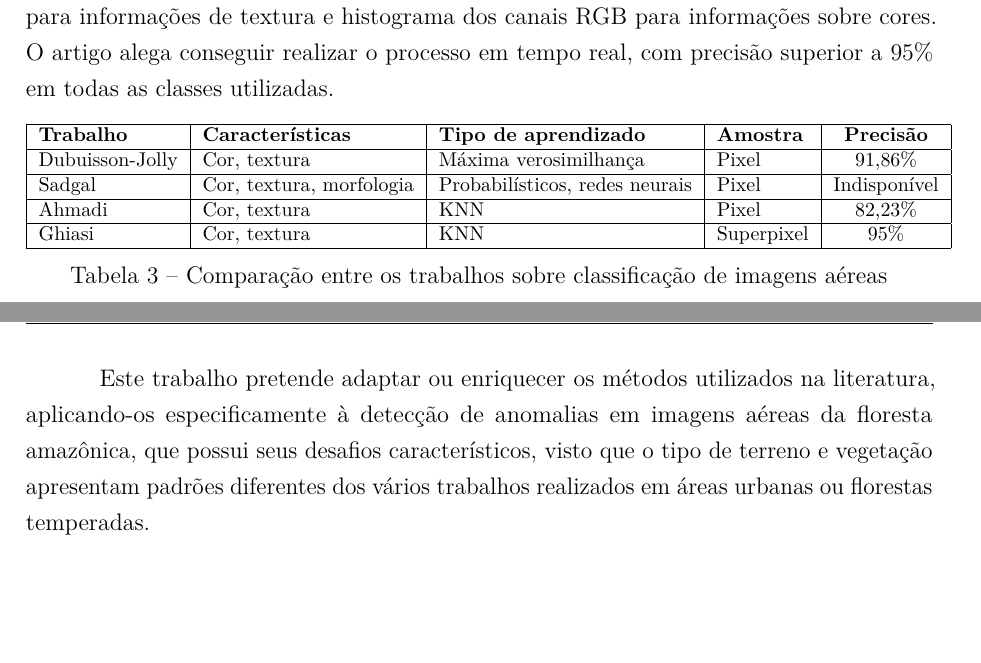
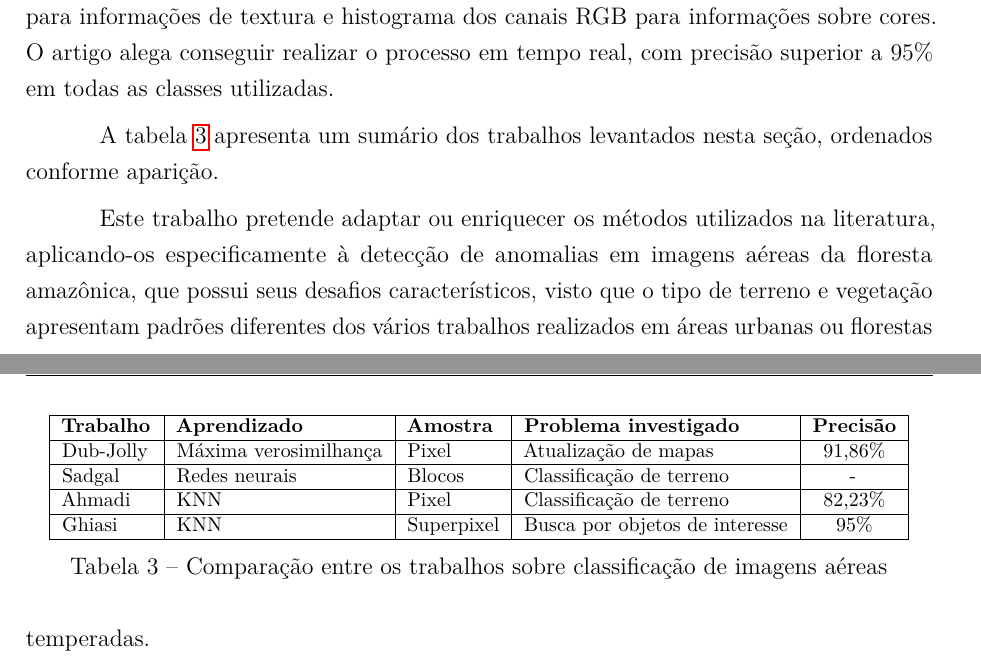
Before and after one commit to luizcavalcanti/dissertacao, a LaTeX thesis (qualificacao.tex, which reads trabalhos_relacionados.tex): two parts of pages 20 and 21 of 28, joined at a grey line, cut so that both start at the same text, the shorter picture padded with empty space. Compiled offline with pdfLaTeX.

Commit message:
Alteração nas tabelas para melhor formatação
Signed-off-by: Luiz Carlos Cavalcanti <cavalcanti.luiz@gmail.com>

```diff
--- a/qualificacao.tex
+++ b/qualificacao.tex
@@ -21,6 +21,7 @@
 \usepackage{multirow}
 \usepackage{gensymb}
 \usepackage[table]{xcolor}
+\usepackage{tabulary}
 
 %%%% Configurações %%%%
 \renewcommand{\backrefpagesname}{Citado na(s) página(s):~}
--- a/trabalhos_relacionados.tex
+++ b/trabalhos_relacionados.tex
@@ -68,17 +68,19 @@ A pesquisa realizada por \citeonline{ahmadi:2013} tem como objetivo fazer segmen
 
 O trabalho de \citeonline{ghiasi:2013} realiza segmentação e classificação de tipos de terreno em imagens aéreas através de dois passos: primeiramente a imagem é dividida em superpixels, utilizando a técnica de fluxos geométricos de \citeonline{levinshtein:2009}; posteriormente, cada superpixel tem suas características de textura e cor extraídas e é classificado através do algoritmo KNN. As características apontadas como mais úteis pelos autores são o Local Binary Pattern Histogram Fourier (LBP-HF) \cite{ahonen:2009} para informações de textura e histograma dos canais RGB para informações sobre cores. O artigo alega conseguir realizar o processo em tempo real, com precisão superior a 95\% em todas as classes utilizadas.
 
+A tabela \ref{tab:sumarioClassificacao} apresenta um sumário dos trabalhos levantados nesta seção, ordenados conforme aparição.
+
 \begin{table}[h]
 \ABNTEXfontereduzida
 \centering
-\begin{tabular}{|l|l|l|l|c|}
+\begin{tabulary}{\linewidth}{|L|L|L|L|C|}
 \hline
-\textbf{Trabalho} & \textbf{Características} & \textbf{Tipo de aprendizado} & \textbf{Amostra} & \textbf{Precisão} \\ \hline
-Dubuisson-Jolly & Cor, textura & Máxima verosimilhança & Pixel & 91,86\% \\ \hline
-Sadgal          & Cor, textura, morfologia & Probabilísticos, redes neurais & Pixel & Indisponível \\ \hline
-Ahmadi          & Cor, textura & KNN & Pixel & 82,23\% \\ \hline
-Ghiasi          & Cor, textura & KNN & Superpixel & 95\% \\ \hline
-\end{tabular}
+\textbf{Trabalho} &  \textbf{Aprendizado} & \textbf{Amostra} & \textbf{Problema investigado} &  \textbf{Precisão} \\ \hline
+Dub-Jolly & Máxima verosimilhança & Pixel      & Atualização de mapas           & 91,86\% \\ \hline
+Sadgal    & Redes neurais         & Blocos     & Classificação de terreno       & -       \\ \hline
+Ahmadi    & KNN                   & Pixel      & Classificação de terreno       & 82,23\% \\ \hline
+Ghiasi    & KNN                   & Superpixel & Busca por objetos de interesse & 95\%    \\ \hline
+\end{tabulary}
 \caption{Comparação entre os trabalhos sobre classificação de imagens aéreas}
 \label{tab:sumarioClassificacao}
 \end{table}
```
Also changed, not shown: trabalhos_relacionados.tex (4 more changed lines).
